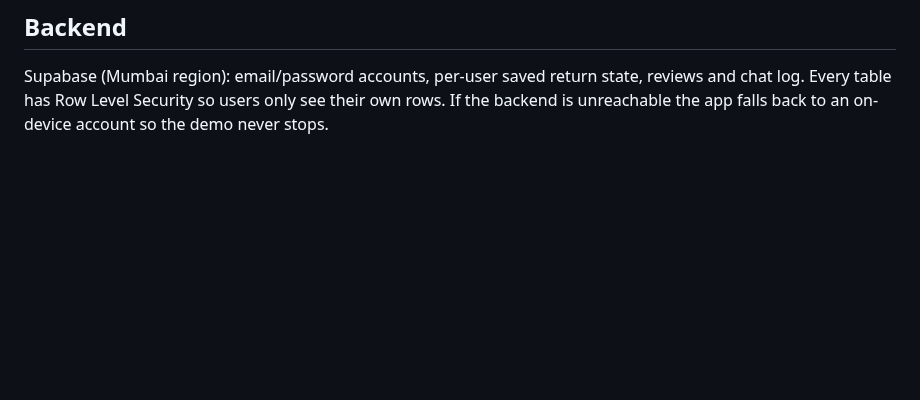
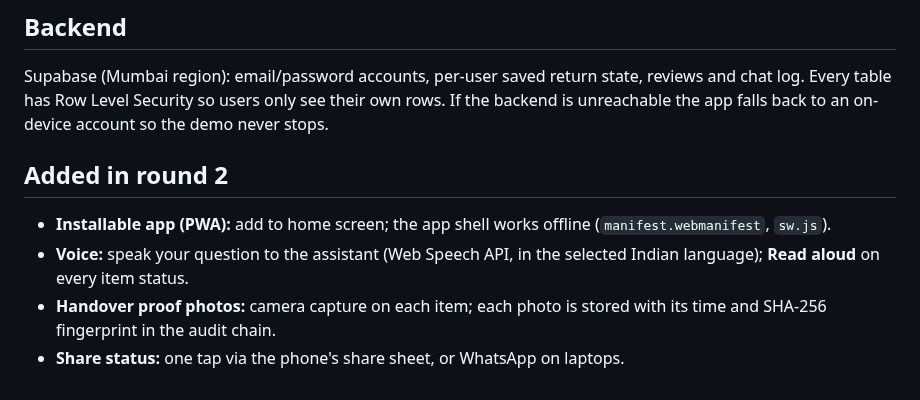
Before and after one commit to joeljosephb2008-cell/impactx-2026, a Markdown page: README.md, the part around the change. Rendered like a GitHub page; blank space fills up the shorter version.

```diff
--- a/README.md
+++ b/README.md
@@ -39,3 +39,9 @@ Built with help from Claude (AI assistant), as the rules allow. The team reviewe
 
 ## Backend
 Supabase (Mumbai region): email/password accounts, per-user saved return state, reviews and chat log. Every table has Row Level Security so users only see their own rows. If the backend is unreachable the app falls back to an on-device account so the demo never stops.
+
+## Added in round 2
+- **Installable app (PWA):** add to home screen; the app shell works offline (`manifest.webmanifest`, `sw.js`).
+- **Voice:** speak your question to the assistant (Web Speech API, in the selected Indian language); **Read aloud** on every item status.
+- **Handover proof photos:** camera capture on each item; each photo is stored with its time and SHA-256 fingerprint in the audit chain.
+- **Share status:** one tap via the phone's share sheet, or WhatsApp on laptops.
```
Also changed, not shown: img/icons/icon-192.png (added), img/icons/icon-512-maskable.png (added), img/icons/icon-512.png (added), 5 other files.
